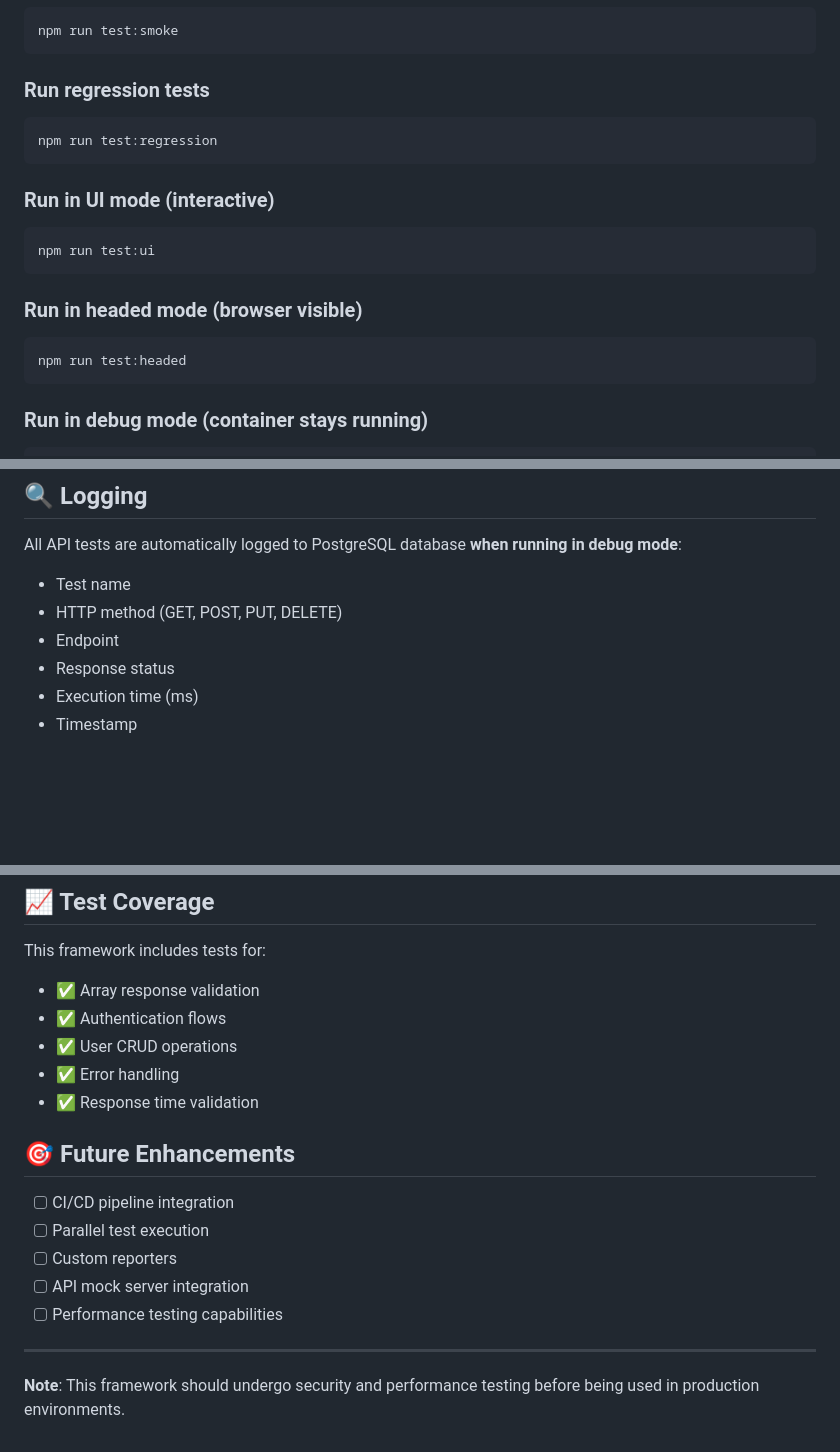
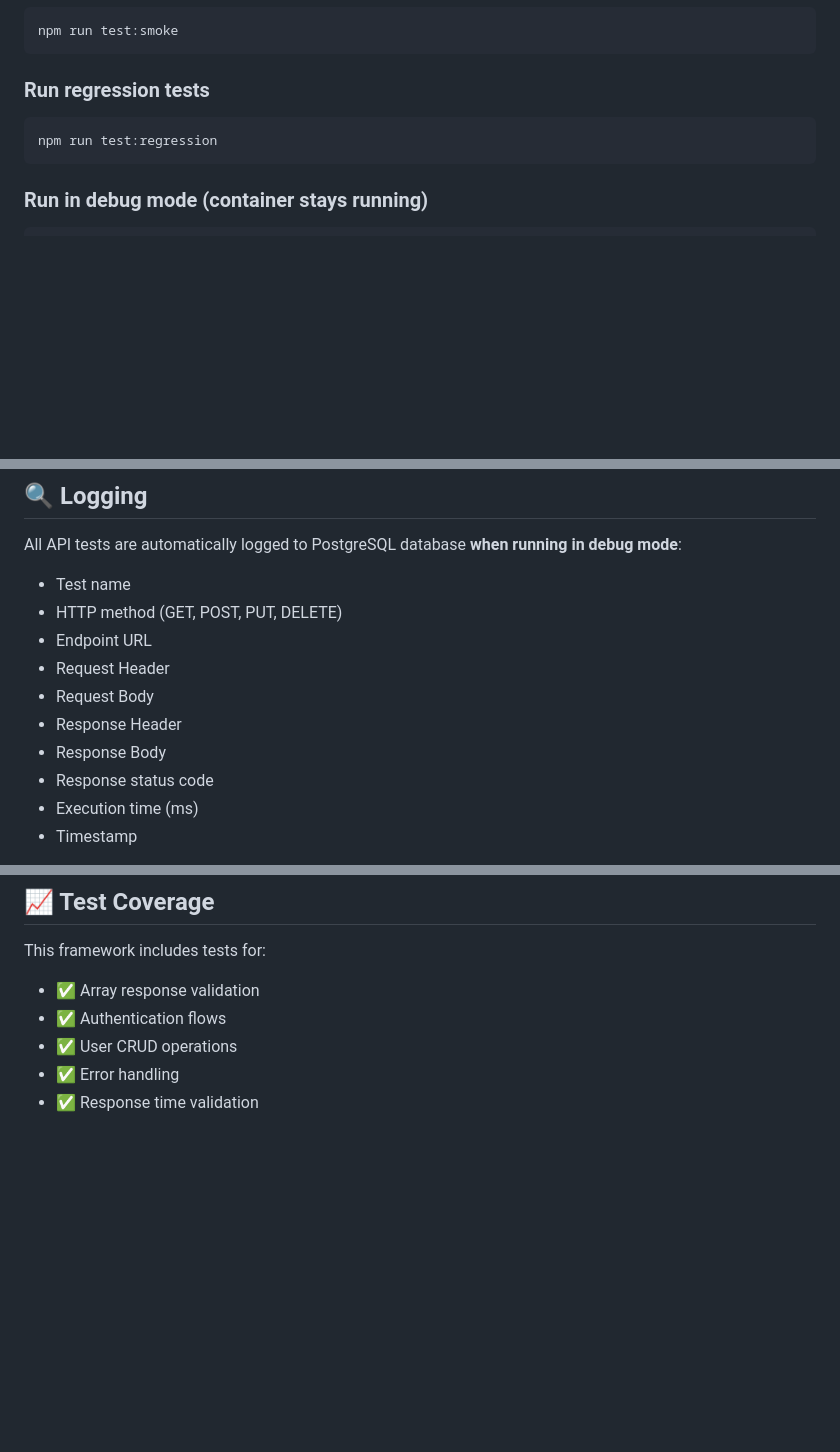
Before and after one commit to AbdulmuttalipKarakus1/playwright-api-automation, a Markdown page: README.md, 3 parts joined by grey strips. Drawn GitHub-style; blank space fills up the shorter version.

Commit message:
re-arranged README.md

````diff
--- a/README.md
+++ b/README.md
@@ -67,16 +67,6 @@ npm run test:smoke
 npm run test:regression
 ```
 
-### Run in UI mode (interactive)
-```bash
-npm run test:ui
-```
-
-### Run in headed mode (browser visible)
-```bash
-npm run test:headed
-```
-
 ### Run in debug mode (container stays running)
 ```bash
 npm run test:debug
@@ -204,8 +198,12 @@ All API tests are automatically logged to PostgreSQL database **when running in
 
 - Test name
 - HTTP method (GET, POST, PUT, DELETE)
-- Endpoint
-- Response status
+- Endpoint URL
+- Request Header
+- Request Body
+- Response Header
+- Response Body
+- Response status code
 - Execution time (ms)
 - Timestamp
 
@@ -356,15 +354,3 @@ This framework includes tests for:
 - ✅ User CRUD operations
 - ✅ Error handling
 - ✅ Response time validation
-
-## 🎯 Future Enhancements
-
-- [ ] CI/CD pipeline integration
-- [ ] Parallel test execution
-- [ ] Custom reporters
-- [ ] API mock server integration
-- [ ] Performance testing capabilities
-
----
-
-**Note**: This framework should undergo security and performance testing before being used in production environments.
````
Also changed, not shown: other parts of README.md (+4 -0 lines).
